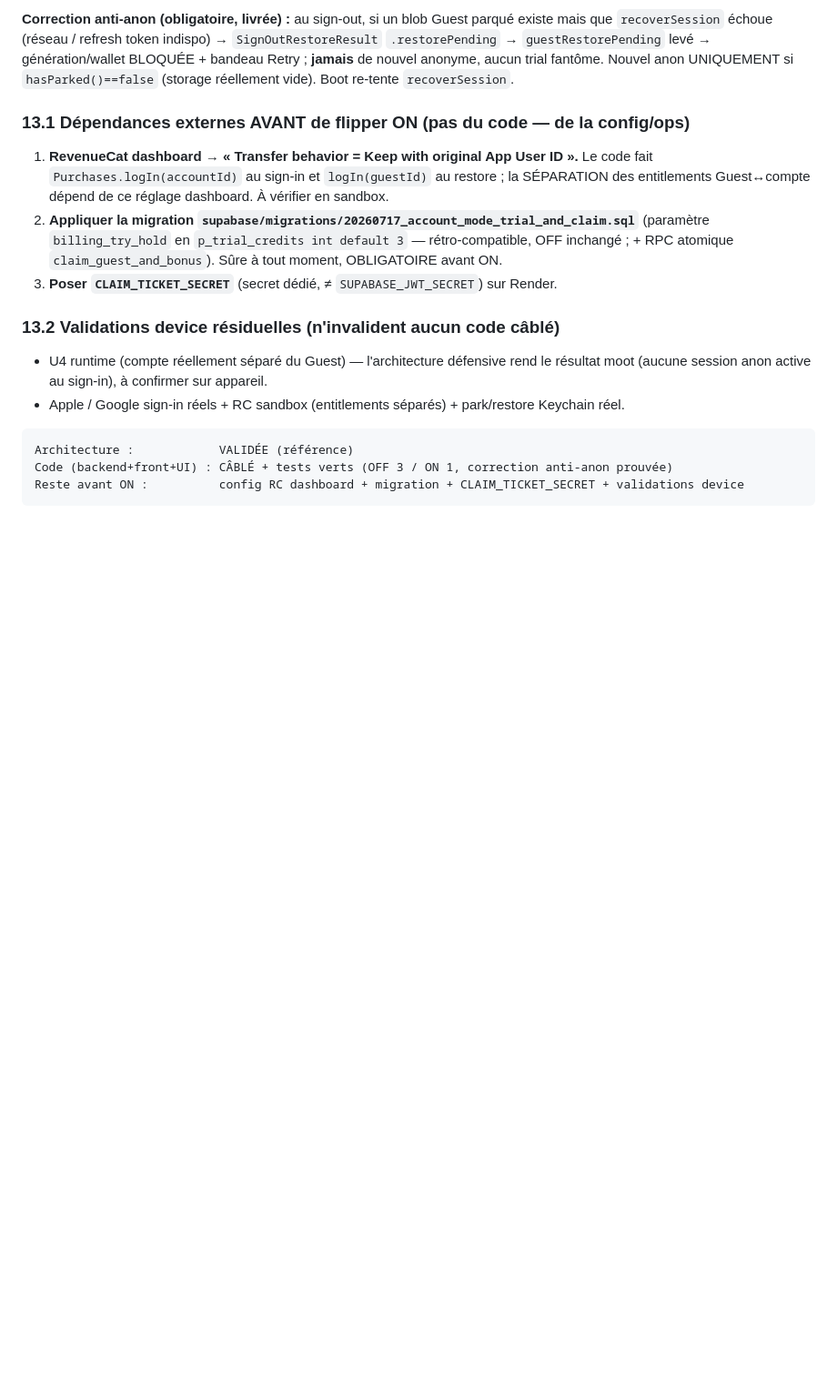
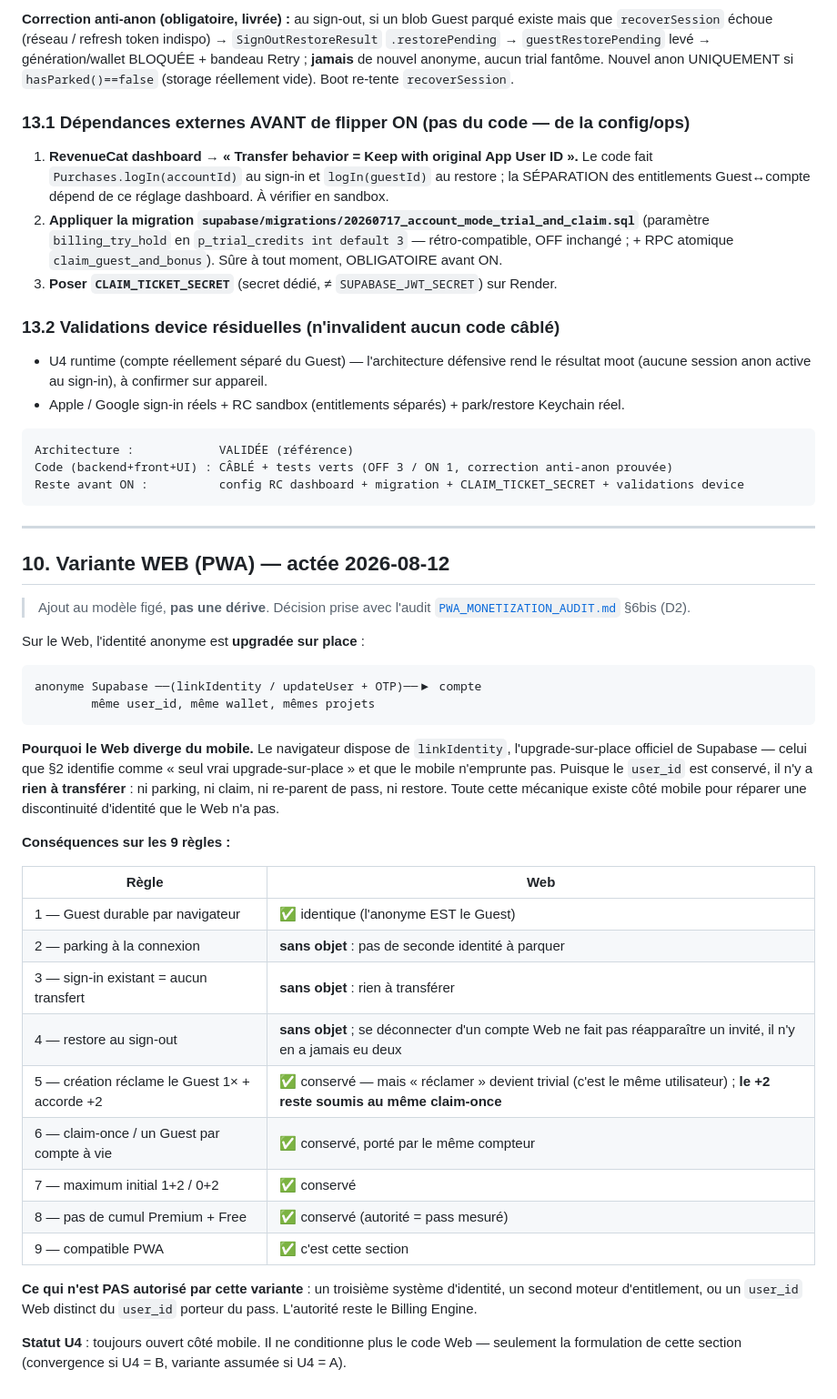
Before and after one commit to muysinglim-sanofi/AIHomeArchitect, a Markdown page: docs/GUEST_ACCOUNT_IDENTITY_SPEC.md, the part around the change. Shown at 91% size. Drawn GitHub-style; blank space fills up the shorter version.

````diff
--- a/docs/GUEST_ACCOUNT_IDENTITY_SPEC.md
+++ b/docs/GUEST_ACCOUNT_IDENTITY_SPEC.md
@@ -233,3 +233,46 @@ Architecture :            VALIDÉE (référence)
 Code (backend+front+UI) : CÂBLÉ + tests verts (OFF 3 / ON 1, correction anti-anon prouvée)
 Reste avant ON :          config RC dashboard + migration + CLAIM_TICKET_SECRET + validations device
 ```
+
+---
+
+## 10. Variante WEB (PWA) — actée 2026-08-12
+
+> Ajout au modèle figé, **pas une dérive**. Décision prise avec l'audit
+> [`PWA_MONETIZATION_AUDIT.md`](PWA_MONETIZATION_AUDIT.md) §6bis (D2).
+
+Sur le Web, l'identité anonyme est **upgradée sur place** :
+
+```
+anonyme Supabase ──(linkIdentity / updateUser + OTP)──▶ compte
+        même user_id, même wallet, mêmes projets
+```
+
+**Pourquoi le Web diverge du mobile.** Le navigateur dispose de `linkIdentity`,
+l'upgrade-sur-place officiel de Supabase — celui que §2 identifie comme « seul
+vrai upgrade-sur-place » et que le mobile n'emprunte pas. Puisque le `user_id`
+est conservé, il n'y a **rien à transférer** : ni parking, ni claim, ni
+re-parent de pass, ni restore. Toute cette mécanique existe côté mobile pour
+réparer une discontinuité d'identité que le Web n'a pas.
+
+**Conséquences sur les 9 règles :**
+
+| Règle | Web |
+|---|---|
+| 1 — Guest durable par navigateur | ✅ identique (l'anonyme EST le Guest) |
+| 2 — parking à la connexion | **sans objet** : pas de seconde identité à parquer |
+| 3 — sign-in existant = aucun transfert | **sans objet** : rien à transférer |
+| 4 — restore au sign-out | **sans objet** ; se déconnecter d'un compte Web ne fait pas réapparaître un invité, il n'y en a jamais eu deux |
+| 5 — création réclame le Guest 1× + accorde +2 | ✅ conservé — mais « réclamer » devient trivial (c'est le même utilisateur) ; **le +2 reste soumis au même claim-once** |
+| 6 — claim-once / un Guest par compte à vie | ✅ conservé, porté par le même compteur |
+| 7 — maximum initial 1+2 / 0+2 | ✅ conservé |
+| 8 — pas de cumul Premium + Free | ✅ conservé (autorité = pass mesuré) |
+| 9 — compatible PWA | ✅ c'est cette section |
+
+**Ce qui n'est PAS autorisé par cette variante** : un troisième système
+d'identité, un second moteur d'entitlement, ou un `user_id` Web distinct du
+`user_id` porteur du pass. L'autorité reste le Billing Engine.
+
+**Statut U4** : toujours ouvert côté mobile. Il ne conditionne plus le code Web —
+seulement la formulation de cette section (convergence si U4 = B, variante
+assumée si U4 = A).
````
Also changed, not shown: docs/PWA_MONETIZATION_AUDIT.md (added, +362 -0 lines).
